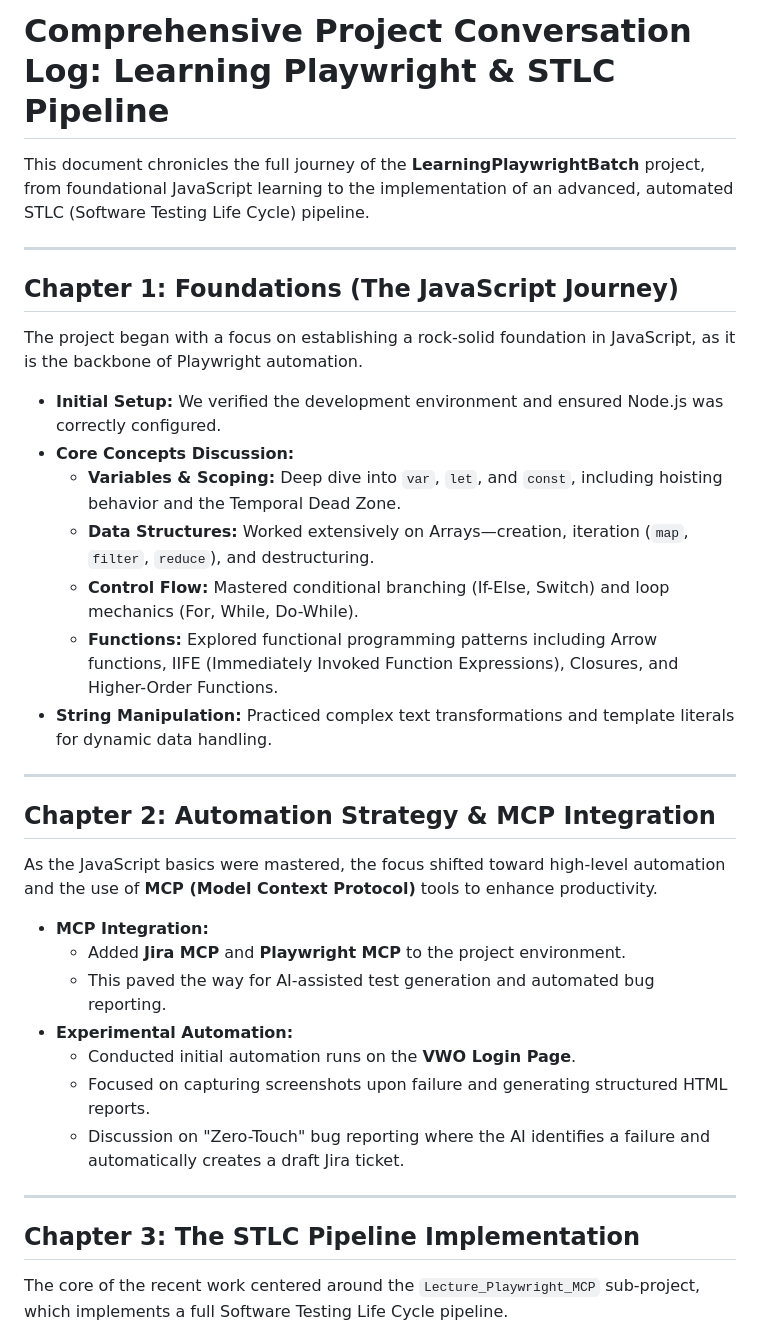
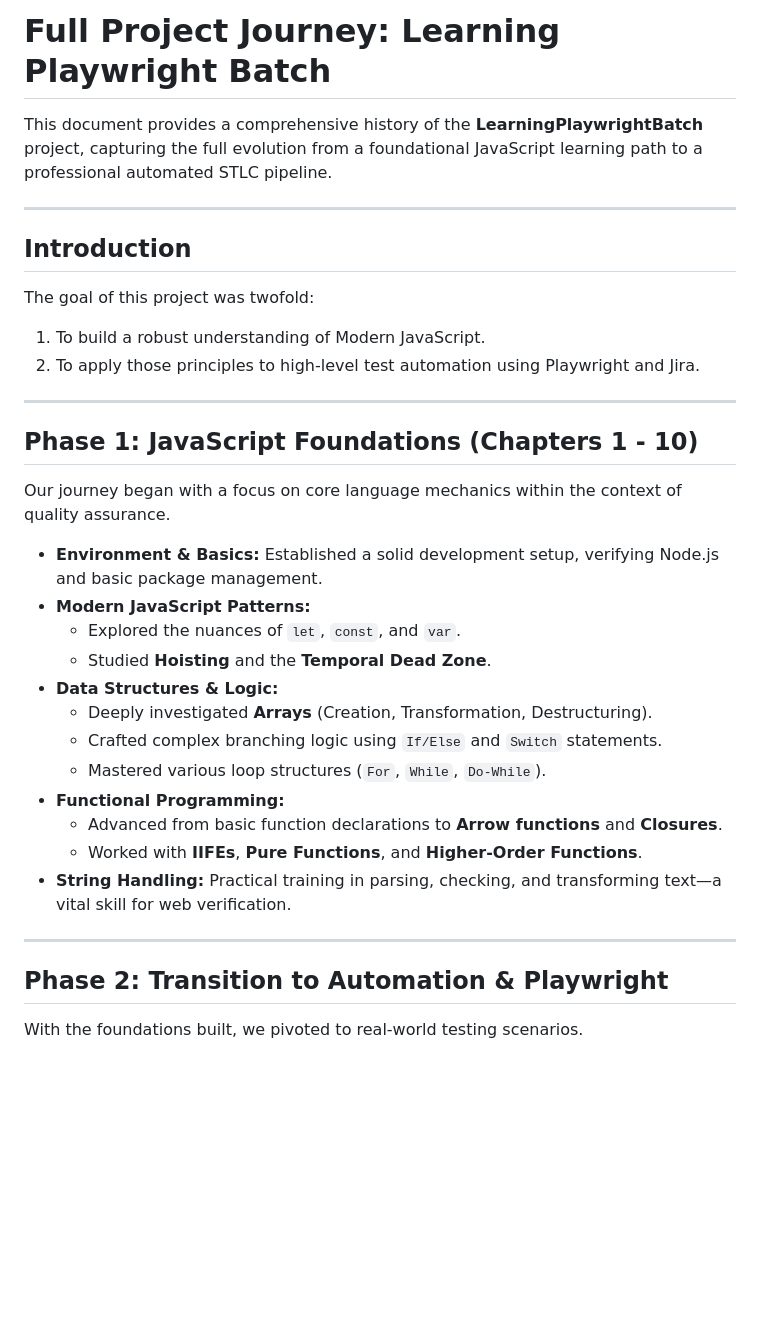
Before and after one commit to karanAtreya1986/pd_handle_parse_failures_ai_ide, a Markdown page: conversation.md, the part around one of its changes. Rendered like a GitHub page; blank space fills up the shorter version.

```diff
--- a/conversation.md
+++ b/conversation.md
@@ -1,38 +1,36 @@
-# Comprehensive Project Conversation Log: Learning Playwright & STLC Pipeline
+# Full Project Journey: Learning Playwright Batch
 
-This document chronicles the full journey of the **LearningPlaywrightBatch** project, from foundational JavaScript learning to the implementation of an advanced, automated STLC (Software Testing Life Cycle) pipeline.
+This document provides a comprehensive history of the **LearningPlaywrightBatch** project, capturing the full evolution from a foundational JavaScript learning path to a professional automated STLC pipeline.
 
 ---
 
-## **Chapter 1: Foundations (The JavaScript Journey)**
-
-The project began with a focus on establishing a rock-solid foundation in JavaScript, as it is the backbone of Playwright automation.
-
-- **Initial Setup:** We verified the development environment and ensured Node.js was correctly configured.
-- **Core Concepts Discussion:**
-    - **Variables & Scoping:** Deep dive into `var`, `let`, and `const`, including hoisting behavior and the Temporal Dead Zone.
-    - **Data Structures:** Worked extensively on Arrays—creation, iteration (`map`, `filter`, `reduce`), and destructuring.
-    - **Control Flow:** Mastered conditional branching (If-Else, Switch) and loop mechanics (For, While, Do-While).
-    - **Functions:** Explored functional programming patterns including Arrow functions, IIFE (Immediately Invoked Function Expressions), Closures, and Higher-Order Functions.
-- **String Manipulation:** Practiced complex text transformations and template literals for dynamic data handling.
+## **Introduction**
+The goal of this project was twofold:
+1. To build a robust understanding of Modern JavaScript.
+2. To apply those principles to high-level test automation using Playwright and Jira.
 
 ---
 
-## **Chapter 2: Automation Strategy & MCP Integration**
+## **Phase 1: JavaScript Foundations (Chapters 1 - 10)**
 
-As the JavaScript basics were mastered, the focus shifted toward high-level automation and the use of **MCP (Model Context Protocol)** tools to enhance productivity.
+Our journey began with a focus on core language mechanics within the context of quality assurance.
 
-- **MCP Integration:**
-    - Added **Jira MCP** and **Playwright MCP** to the project environment.
-    - This paved the way for AI-assisted test generation and automated bug reporting.
-- **Experimental Automation:**
-    - Conducted initial automation runs on the **VWO Login Page**.
-    - Focused on capturing screenshots upon failure and generating structured HTML reports.
-    - Discussion on "Zero-Touch" bug reporting where the AI identifies a failure and automatically creates a draft Jira ticket.
+- **Environment & Basics:** Established a solid development setup, verifying Node.js and basic package management.
+- **Modern JavaScript Patterns:**
+    - Explored the nuances of `let`, `const`, and `var`.
+    - Studied **Hoisting** and the **Temporal Dead Zone**.
+- **Data Structures & Logic:**
+    - Deeply investigated **Arrays** (Creation, Transformation, Destructuring).
+    - Crafted complex branching logic using `If/Else` and `Switch` statements.
+    - Mastered various loop structures (`For`, `While`, `Do-While`).
+- **Functional Programming:**
+    - Advanced from basic function declarations to **Arrow functions** and **Closures**.
+    - Worked with **IIFEs**, **Pure Functions**, and **Higher-Order Functions**.
+- **String Handling:** Practical training in parsing, checking, and transforming text—a vital skill for web verification.
 
 ---
 
-## **Chapter 3: The STLC Pipeline Implementation**
+## **Phase 2: Transition to Automation & Playwright**
 
-The core of the recent work centered around the `Lecture_Playwright_MCP` sub-project, which implements a full Software Testing Life Cycle pipeline.
+With the foundations built, we pivoted to real-world testing scenarios.
 
```
Also changed, not shown: other parts of conversation.md (+30 -31 lines).
